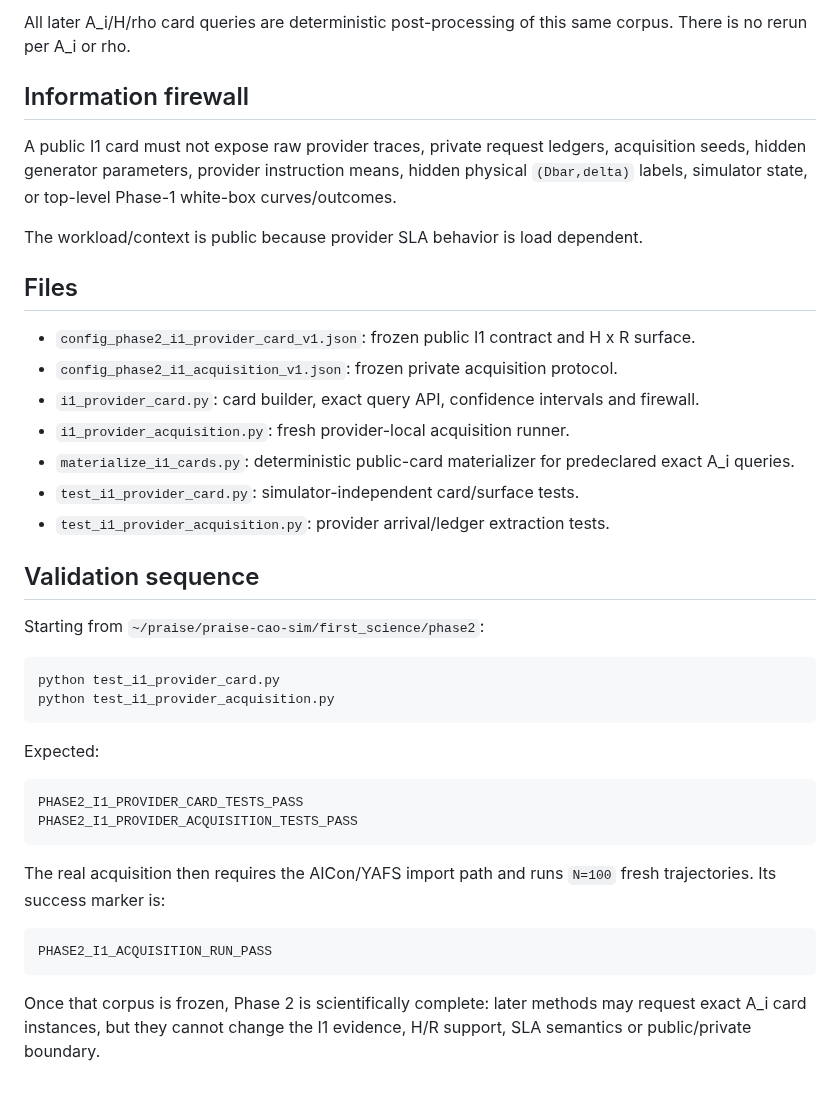
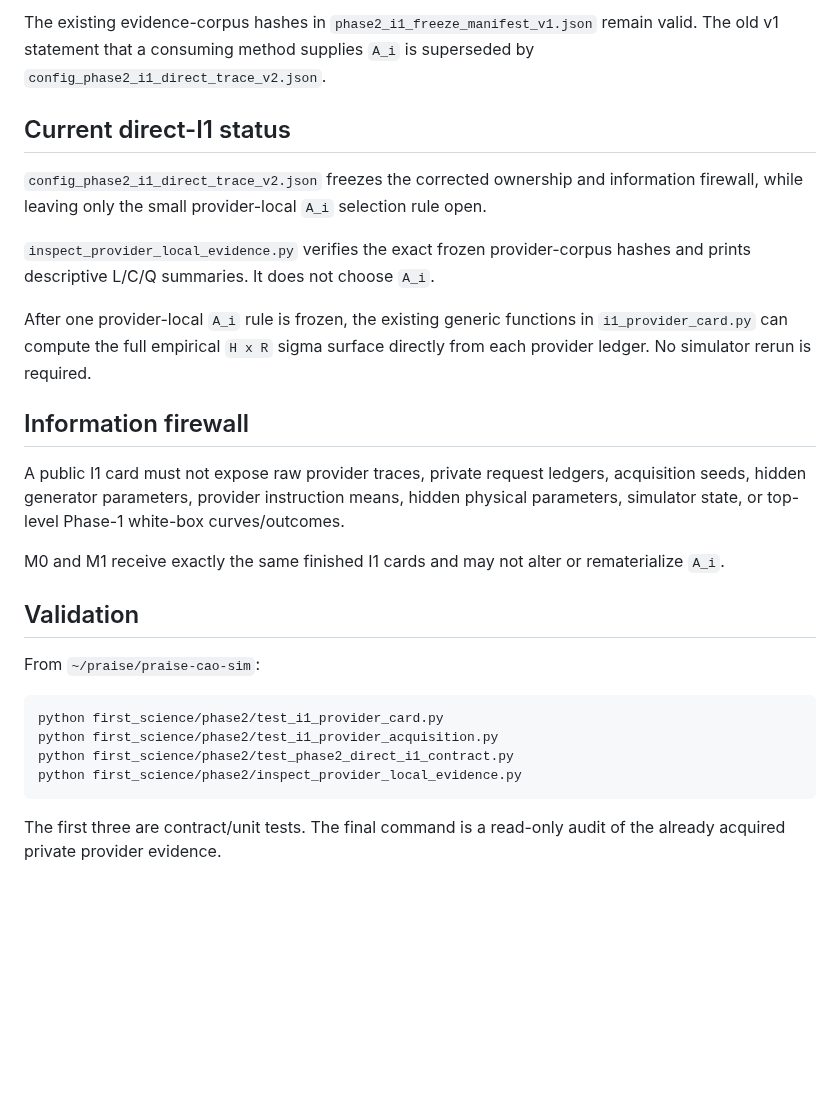
Before and after one commit to ildefons/praise-cao-sim, a Markdown page: first_science/phase2/README_I1_PROVIDER_CARD.md, the part around one of its changes. GitHub-like rendering; blank space fills up the shorter version.

````diff
--- a/first_science/phase2/README_I1_PROVIDER_CARD.md
+++ b/first_science/phase2/README_I1_PROVIDER_CARD.md
@@ -69,42 +63,29 @@ where `emission` means **provider arrival**, not root-source emission.
 
-All later A_i/H/rho card queries are deterministic post-processing of this same corpus. There is no rerun per A_i or rho.
+The existing evidence-corpus hashes in `phase2_i1_freeze_manifest_v1.json` remain valid. The old v1 statement that a consuming method supplies `A_i` is superseded by `config_phase2_i1_direct_trace_v2.json`.
+
+## Current direct-I1 status
+
+`config_phase2_i1_direct_trace_v2.json` freezes the corrected ownership and information firewall, while leaving only the small provider-local `A_i` selection rule open.
+
+`inspect_provider_local_evidence.py` verifies the exact frozen provider-corpus hashes and prints descriptive L/C/Q summaries. It does not choose `A_i`.
+
+After one provider-local `A_i` rule is frozen, the existing generic functions in `i1_provider_card.py` can compute the full empirical `H x R` sigma surface directly from each provider ledger. No simulator rerun is required.
 
 ## Information firewall
 
-A public I1 card must not expose raw provider traces, private request ledgers, acquisition seeds, hidden generator parameters, provider instruction means, hidden physical `(Dbar,delta)` labels, simulator state, or top-level Phase-1 white-box curves/outcomes.
+A public I1 card must not expose raw provider traces, private request ledgers, acquisition seeds, hidden generator parameters, provider instruction means, hidden physical parameters, simulator state, or top-level Phase-1 white-box curves/outcomes.
 
-The workload/context is public because provider SLA behavior is load dependent.
+M0 and M1 receive exactly the same finished I1 cards and may not alter or rematerialize `A_i`.
 
-## Files
+## Validation
 
-- `config_phase2_i1_provider_card_v1.json`: frozen public I1 contract and H x R surface.
-- `config_phase2_i1_acquisition_v1.json`: frozen private acquisition protocol.
-- `i1_provider_card.py`: card builder, exact query API, confidence intervals and firewall.
-- `i1_provider_acquisition.py`: fresh provider-local acquisition runner.
-- `materialize_i1_cards.py`: deterministic public-card materializer for predeclared exact A_i queries.
-- `test_i1_provider_card.py`: simulator-independent card/surface tests.
-- `test_i1_provider_acquisition.py`: provider arrival/ledger extraction tests.
-
-## Validation sequence
-
-Starting from `~/praise/praise-cao-sim/first_science/phase2`:
+From `~/praise/praise-cao-sim`:
 
 ```bash
-python test_i1_provider_card.py
-python test_i1_provider_acquisition.py
+python first_science/phase2/test_i1_provider_card.py
+python first_science/phase2/test_i1_provider_acquisition.py
+python first_science/phase2/test_phase2_direct_i1_contract.py
+python first_science/phase2/inspect_provider_local_evidence.py
 ```
 
-Expected:
-
-```text
-PHASE2_I1_PROVIDER_CARD_TESTS_PASS
-PHASE2_I1_PROVIDER_ACQUISITION_TESTS_PASS
-```
-
-The real acquisition then requires the AICon/YAFS import path and runs `N=100` fresh trajectories. Its success marker is:
-
-```text
-PHASE2_I1_ACQUISITION_RUN_PASS
-```
-
-Once that corpus is frozen, Phase 2 is scientifically complete: later methods may request exact A_i card instances, but they cannot change the I1 evidence, H/R support, SLA semantics or public/private boundary.
+The first three are contract/unit tests. The final command is a read-only audit of the already acquired private provider evidence.
````
Also changed, not shown: other parts of first_science/phase2/README_I1_PROVIDER_CARD.md (+20 -26 lines).
